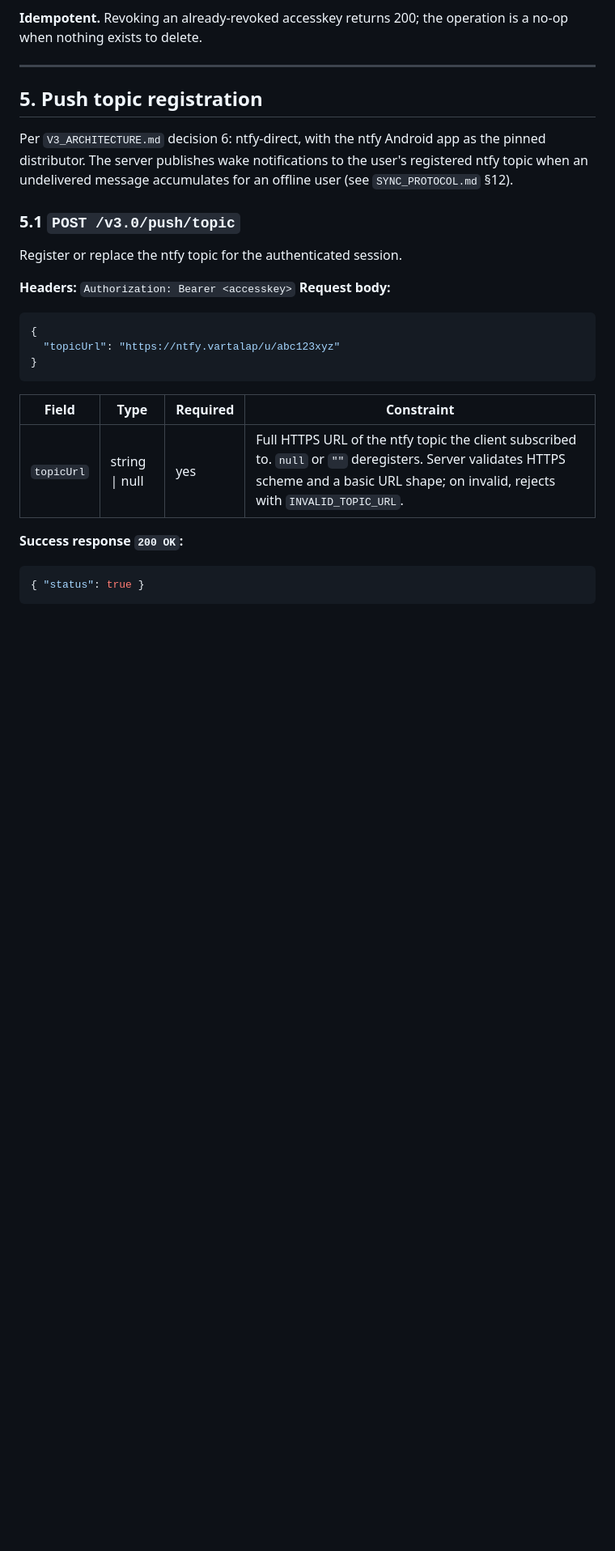
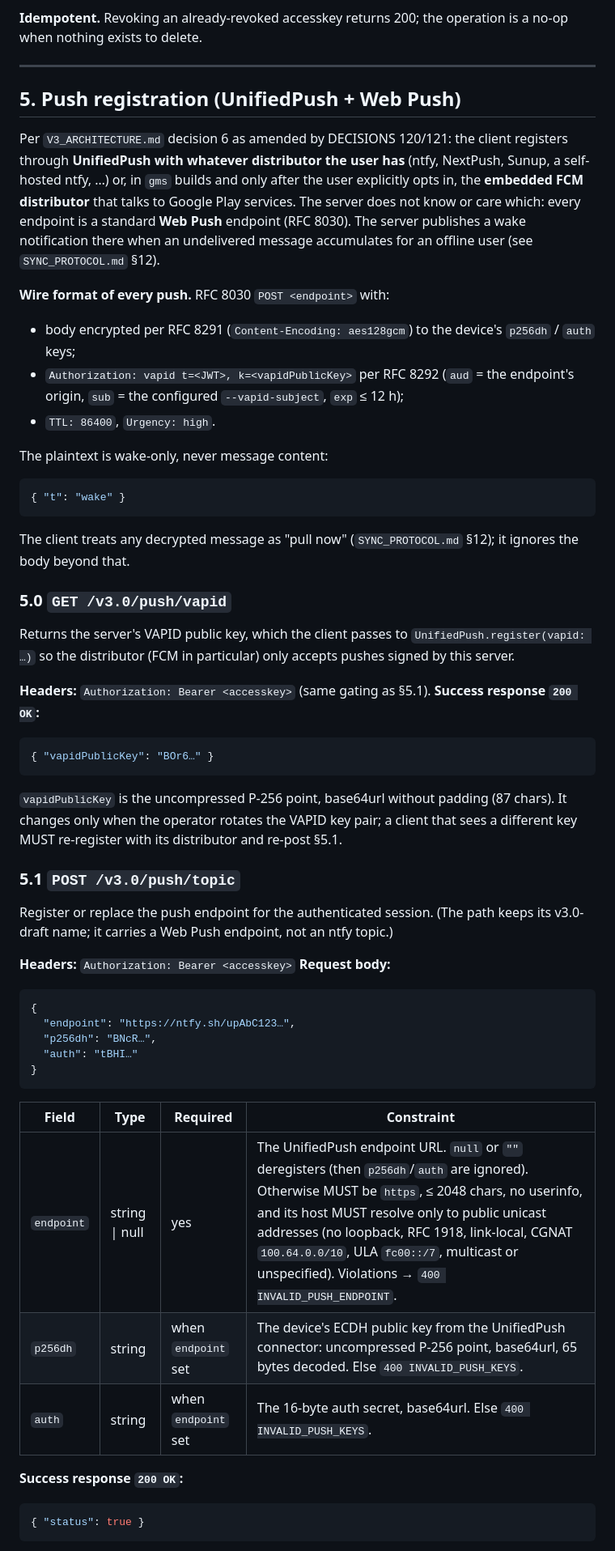
Before and after one commit to ramank775/vartalap, a Markdown page: docs/AUTH_CONTRACT.md, the part around one of its changes. Shown at 81% size. Rendered like a GitHub page; blank space fills up the shorter version.

````diff
--- a/docs/AUTH_CONTRACT.md
+++ b/docs/AUTH_CONTRACT.md
@@ -790,29 +790,70 @@ the operation is a no-op when nothing exists to delete.
 
 ---
 
-## 5. Push topic registration
-
-Per `V3_ARCHITECTURE.md` decision 6: ntfy-direct, with the ntfy
-Android app as the pinned distributor. The server publishes wake
-notifications to the user's registered ntfy topic when an
-undelivered message accumulates for an offline user (see
-`SYNC_PROTOCOL.md` §12).
+## 5. Push registration (UnifiedPush + Web Push)
+
+Per `V3_ARCHITECTURE.md` decision 6 as amended by DECISIONS 120/121:
+the client registers through **UnifiedPush with whatever distributor
+the user has** (ntfy, NextPush, Sunup, a self-hosted ntfy, …) or, in
+`gms` builds and only after the user explicitly opts in, the
+**embedded FCM distributor** that talks to Google Play services. The
+server does not know or care which: every endpoint is a standard
+**Web Push** endpoint (RFC 8030). The server publishes a wake
+notification there when an undelivered message accumulates for an
+offline user (see `SYNC_PROTOCOL.md` §12).
+
+**Wire format of every push.** RFC 8030 `POST <endpoint>` with:
+- body encrypted per RFC 8291 (`Content-Encoding: aes128gcm`) to the
+  device's `p256dh` / `auth` keys;
+- `Authorization: vapid t=<JWT>, k=<vapidPublicKey>` per RFC 8292
+  (`aud` = the endpoint's origin, `sub` = the configured
+  `--vapid-subject`, `exp` ≤ 12 h);
+- `TTL: 86400`, `Urgency: high`.
+
+The plaintext is wake-only, never message content:
+```json
+{ "t": "wake" }
+```
+The client treats any decrypted message as "pull now"
+(`SYNC_PROTOCOL.md` §12); it ignores the body beyond that.
+
+### 5.0 `GET /v3.0/push/vapid`
+
+Returns the server's VAPID public key, which the client passes to
+`UnifiedPush.register(vapid: …)` so the distributor (FCM in
+particular) only accepts pushes signed by this server.
+
+**Headers:** `Authorization: Bearer <accesskey>` (same gating as §5.1).
+**Success response `200 OK`:**
+```json
+{ "vapidPublicKey": "BOr6…" }
+```
+`vapidPublicKey` is the uncompressed P-256 point, base64url without
+padding (87 chars). It changes only when the operator rotates the
+VAPID key pair; a client that sees a different key MUST re-register
+with its distributor and re-post §5.1.
 
 ### 5.1 `POST /v3.0/push/topic`
 
-Register or replace the ntfy topic for the authenticated session.
+Register or replace the push endpoint for the authenticated session.
+(The path keeps its v3.0-draft name; it carries a Web Push endpoint,
+not an ntfy topic.)
 
 **Headers:** `Authorization: Bearer <accesskey>`
 **Request body:**
 ```json
 {
-  "topicUrl": "https://ntfy.vartalap/u/abc123xyz"
+  "endpoint": "https://ntfy.sh/upAbC123…",
+  "p256dh": "BNcR…",
+  "auth": "tBHI…"
 }
 ```
 
 | Field | Type | Required | Constraint |
 |---|---|---|---|
-| `topicUrl` | string \| null | yes | Full HTTPS URL of the ntfy topic the client subscribed to. `null` or `""` deregisters. Server validates HTTPS scheme and a basic URL shape; on invalid, rejects with `INVALID_TOPIC_URL`. |
+| `endpoint` | string \| null | yes | The UnifiedPush endpoint URL. `null` or `""` deregisters (then `p256dh`/`auth` are ignored). Otherwise MUST be `https`, ≤ 2048 chars, no userinfo, and its host MUST resolve only to public unicast addresses (no loopback, RFC 1918, link-local, CGNAT `100.64.0.0/10`, ULA `fc00::/7`, multicast or unspecified). Violations → `400 INVALID_PUSH_ENDPOINT`. |
+| `p256dh` | string | when `endpoint` set | The device's ECDH public key from the UnifiedPush connector: uncompressed P-256 point, base64url, 65 bytes decoded. Else `400 INVALID_PUSH_KEYS`. |
+| `auth` | string | when `endpoint` set | The 16-byte auth secret, base64url. Else `400 INVALID_PUSH_KEYS`. |
 
 **Success response `200 OK`:**
 ```json
````
Also changed, not shown: other parts of docs/AUTH_CONTRACT.md (+42 -22 lines), docs/SYNC_PROTOCOL.md (+23 -19 lines), docs/V3_ARCHITECTURE.md (+28 -13 lines).
